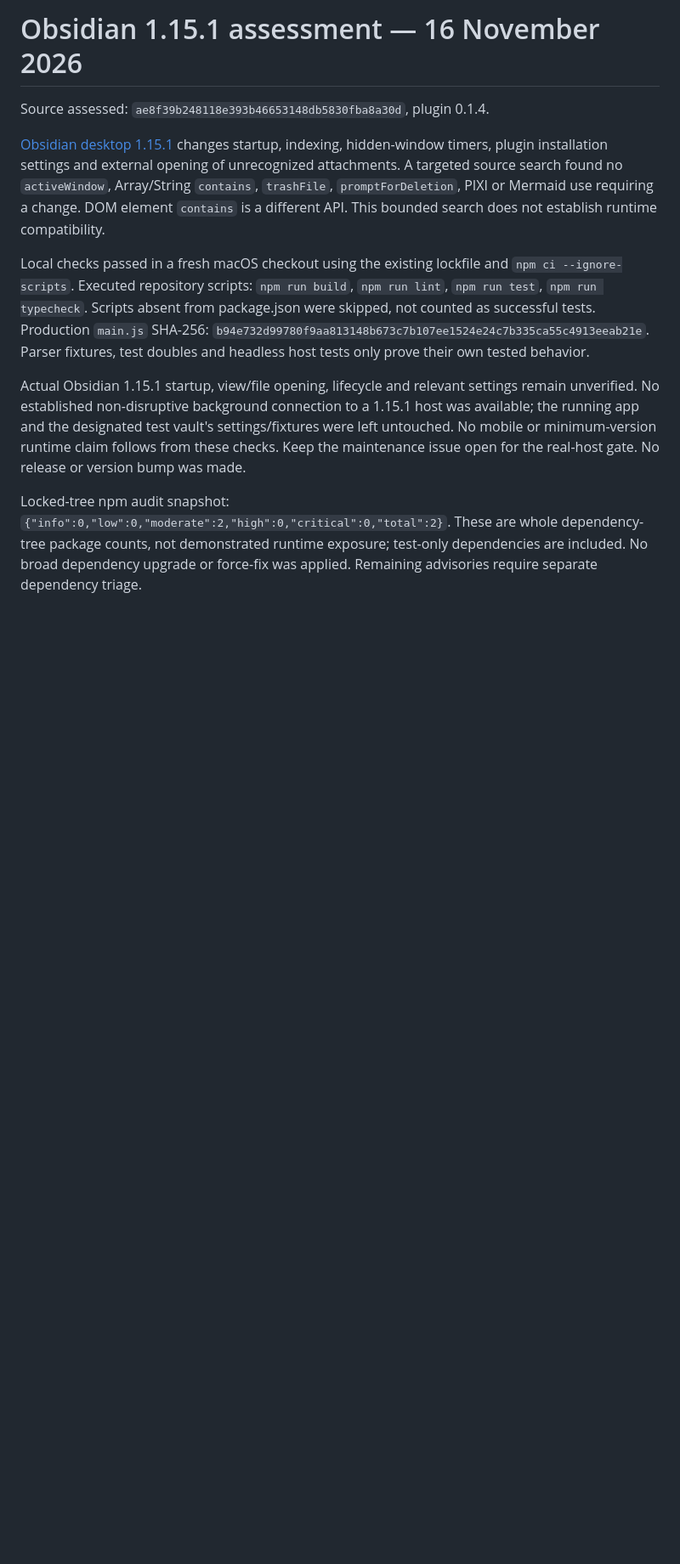
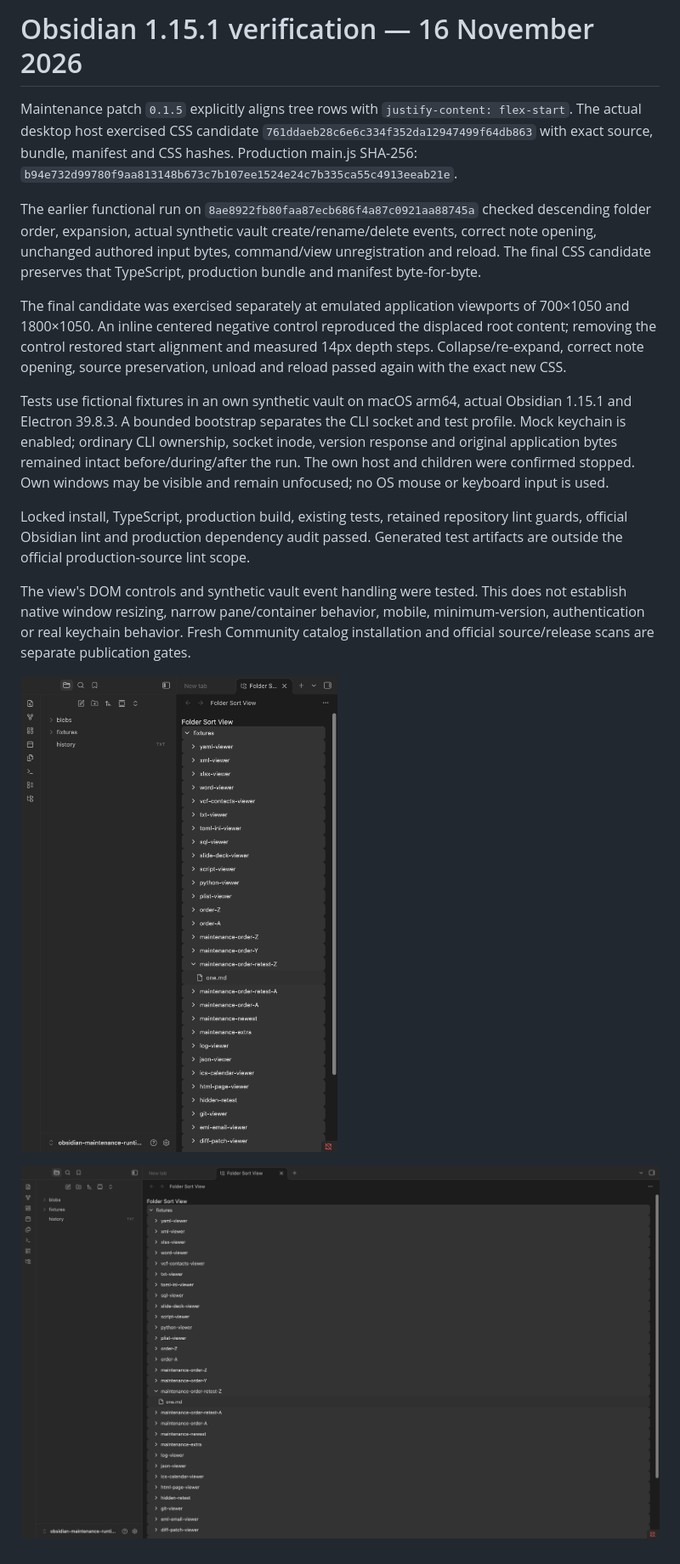
Before and after one commit to viggomeesters/obsidian-folder-sort-view, a Markdown page: docs/obsidian-1.15.1.md, the part around the change. Shown at 85% size. Rendered like a GitHub page; pictures changed too: assets/obsidian-1.15.1-1800.png (added), assets/obsidian-1.15.1-700.png (added); blank space fills up the shorter version.

Commit message:
Document exact 1.15.1 folder alignment verification

```diff
--- a/docs/obsidian-1.15.1.md
+++ b/docs/obsidian-1.15.1.md
@@ -1,11 +1,17 @@
-# Obsidian 1.15.1 assessment — 16 November 2026
+# Obsidian 1.15.1 verification — 16 November 2026
 
-Source assessed: `ae8f39b248118e393b46653148db5830fba8a30d`, plugin 0.1.4.
+Maintenance patch `0.1.5` explicitly aligns tree rows with `justify-content: flex-start`. The actual desktop host exercised CSS candidate `761ddaeb28c6e6c334f352da12947499f64db863` with exact source, bundle, manifest and CSS hashes. Production main.js SHA-256: `b94e732d99780f9aa813148b673c7b107ee1524e24c7b335ca55c4913eeab21e`.
 
-[Obsidian desktop 1.15.1](https://obsidian.md/changelog/2026-11-12-desktop-v1.15.1/) changes startup, indexing, hidden-window timers, plugin installation settings and external opening of unrecognized attachments. A targeted source search found no `activeWindow`, Array/String `contains`, `trashFile`, `promptForDeletion`, PIXI or Mermaid use requiring a change. DOM element `contains` is a different API. This bounded search does not establish runtime compatibility.
+The earlier functional run on `8ae8922fb80faa87ecb686f4a87c0921aa88745a` checked descending folder order, expansion, actual synthetic vault create/rename/delete events, correct note opening, unchanged authored input bytes, command/view unregistration and reload. The final CSS candidate preserves that TypeScript, production bundle and manifest byte-for-byte.
 
-Local checks passed in a fresh macOS checkout using the existing lockfile and `npm ci --ignore-scripts`. Executed repository scripts: `npm run build`, `npm run lint`, `npm run test`, `npm run typecheck`. Scripts absent from package.json were skipped, not counted as successful tests. Production `main.js` SHA-256: `b94e732d99780f9aa813148b673c7b107ee1524e24c7b335ca55c4913eeab21e`. Parser fixtures, test doubles and headless host tests only prove their own tested behavior.
+The final candidate was exercised separately at emulated application viewports of 700×1050 and 1800×1050. An inline centered negative control reproduced the displaced root content; removing the control restored start alignment and measured 14px depth steps. Collapse/re-expand, correct note opening, source preservation, unload and reload passed again with the exact new CSS.
 
-Actual Obsidian 1.15.1 startup, view/file opening, lifecycle and relevant settings remain unverified. No established non-disruptive background connection to a 1.15.1 host was available; the running app and the designated test vault's settings/fixtures were left untouched. No mobile or minimum-version runtime claim follows from these checks. Keep the maintenance issue open for the real-host gate. No release or version bump was made.
+Tests use fictional fixtures in an own synthetic vault on macOS arm64, actual Obsidian 1.15.1 and Electron 39.8.3. A bounded bootstrap separates the CLI socket and test profile. Mock keychain is enabled; ordinary CLI ownership, socket inode, version response and original application bytes remained intact before/during/after the run. The own host and children were confirmed stopped. Own windows may be visible and remain unfocused; no OS mouse or keyboard input is used.
 
-Locked-tree npm audit snapshot: `{"info":0,"low":0,"moderate":2,"high":0,"critical":0,"total":2}`. These are whole dependency-tree package counts, not demonstrated runtime exposure; test-only dependencies are included. No broad dependency upgrade or force-fix was applied. Remaining advisories require separate dependency triage.
+Locked install, TypeScript, production build, existing tests, retained repository lint guards, official Obsidian lint and production dependency audit passed. Generated test artifacts are outside the official production-source lint scope.
+
+The view's DOM controls and synthetic vault event handling were tested. This does not establish native window resizing, narrow pane/container behavior, mobile, minimum-version, authentication or real keychain behavior. Fresh Community catalog installation and official source/release scans are separate publication gates.
+
+![700px emulated application viewport](../assets/obsidian-1.15.1-700.png)
+
+![1800px emulated application viewport](../assets/obsidian-1.15.1-1800.png)
```
